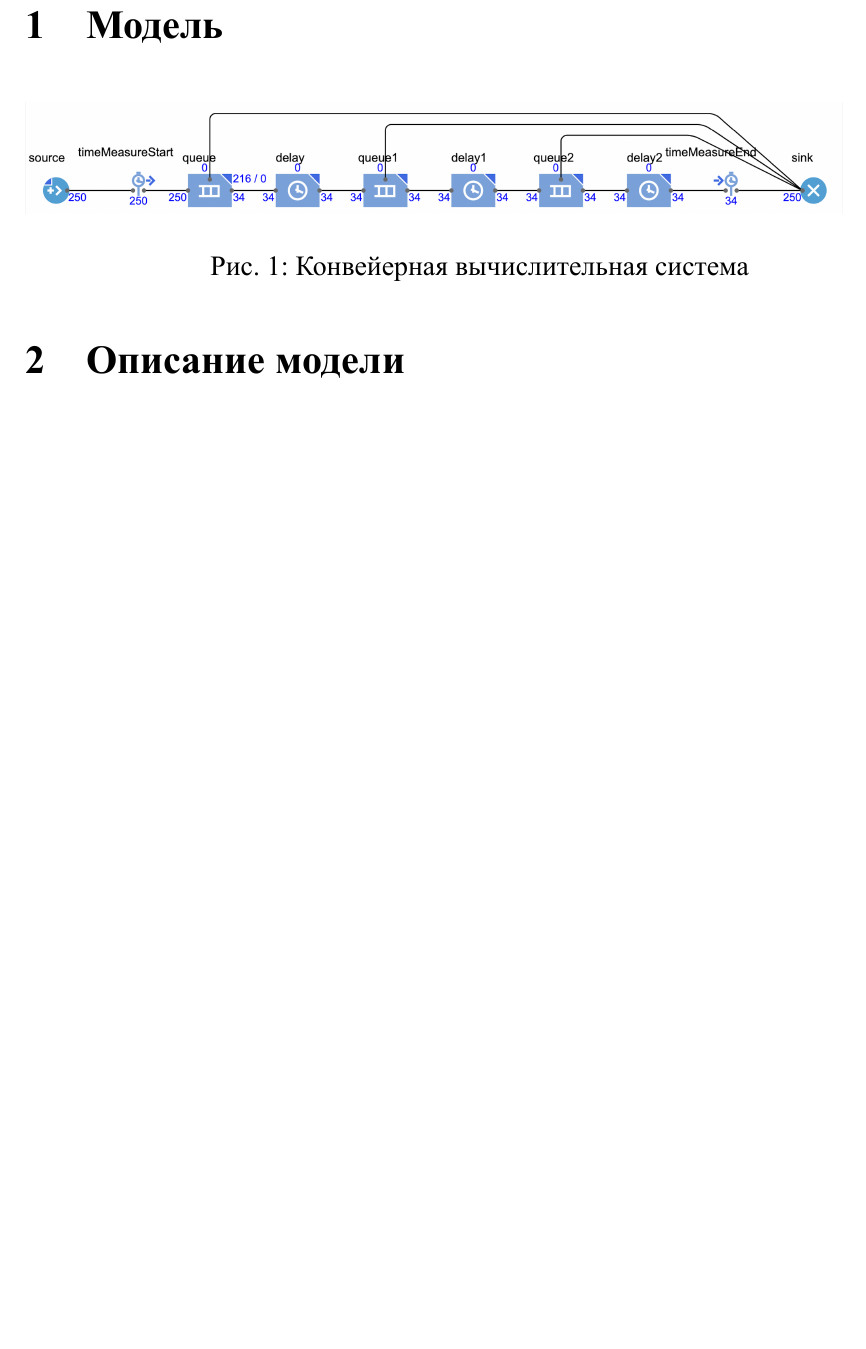
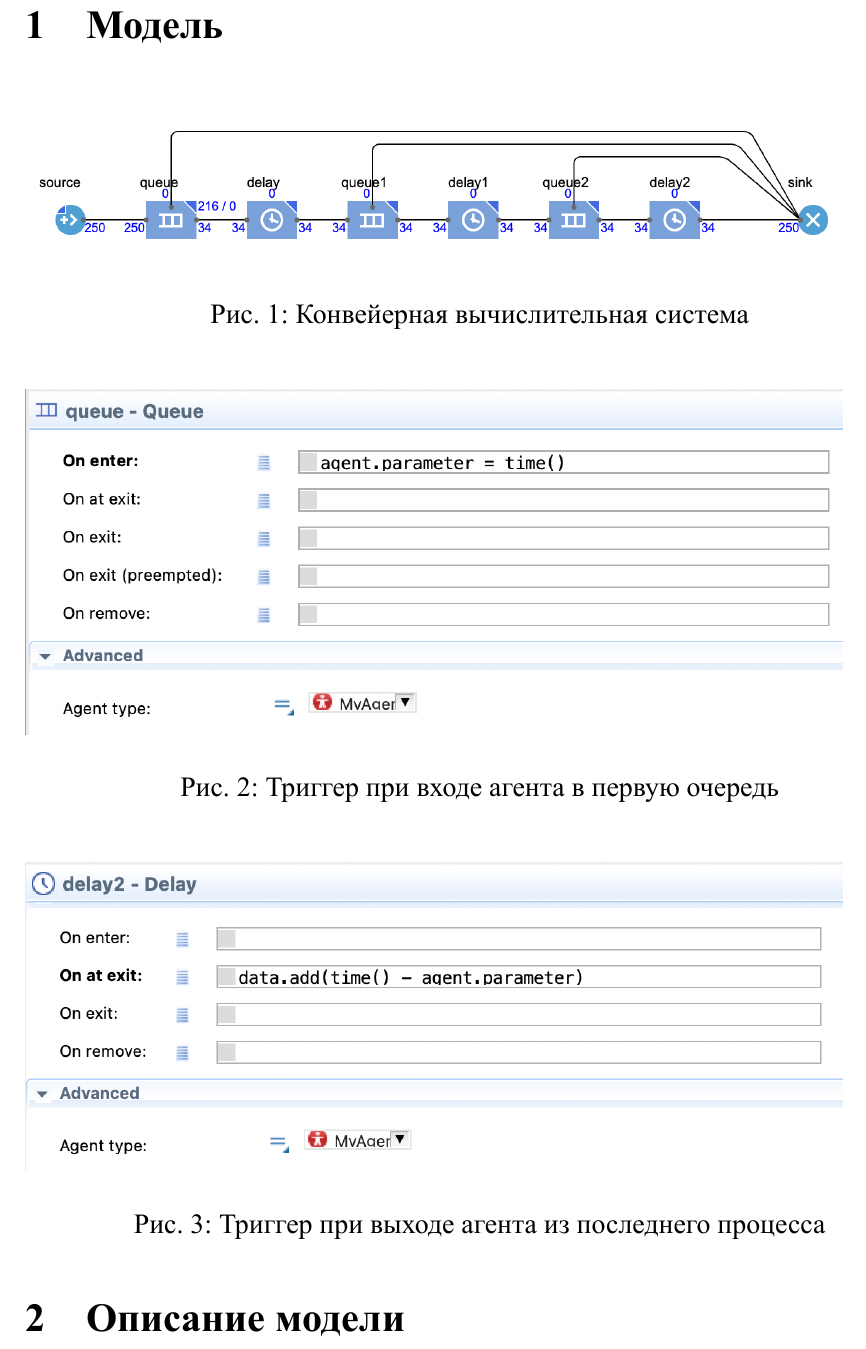
Before and after one commit to ValeryVerkhoturov/systems-modeling, a LaTeX document (практика 5/report/document.tex): part of page 2 of 6, cut so that both start at the same text, the shorter picture padded with empty space. The pictures show the PDF file практика 5/report/document.pdf that the author committed with the source.

Commit message:
Fix practice 5

```diff
--- a/практика 5/report/document.tex
+++ b/практика 5/report/document.tex
@@ -44,6 +44,16 @@
 	\begin{figure}[H]
 		\includegraphics[width=.9\textwidth]{model}
 		\caption{Конвейерная вычислительная система}
+	\end{figure}
+
+	\begin{figure}[H]
+		\includegraphics[width=.9\textwidth]{code1}
+		\caption{Триггер при входе агента в первую очередь}
+	\end{figure}
+
+	\begin{figure}[H]
+		\includegraphics[width=.9\textwidth]{code2}
+		\caption{Триггер при выходе агента из последнего процесса}
 	\end{figure}
 
 	\section{Описание модели}
```
Also changed, not shown: практика 5/report/code1.png (added), практика 5/report/code2.png (added), практика 5/report/document.pdf, практика 5/report/hist.png, практика 5/report/model.png, 6 other files.
